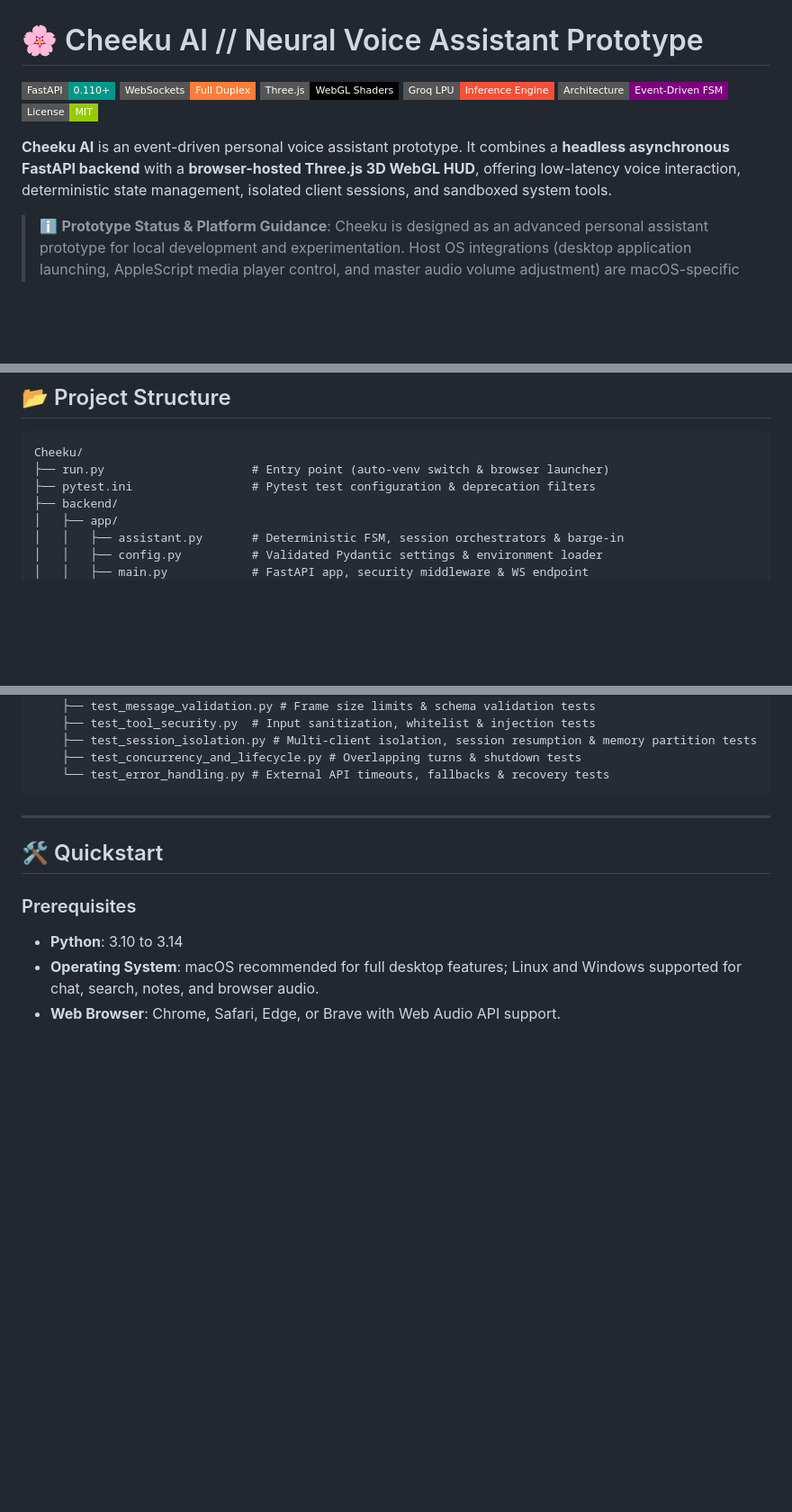
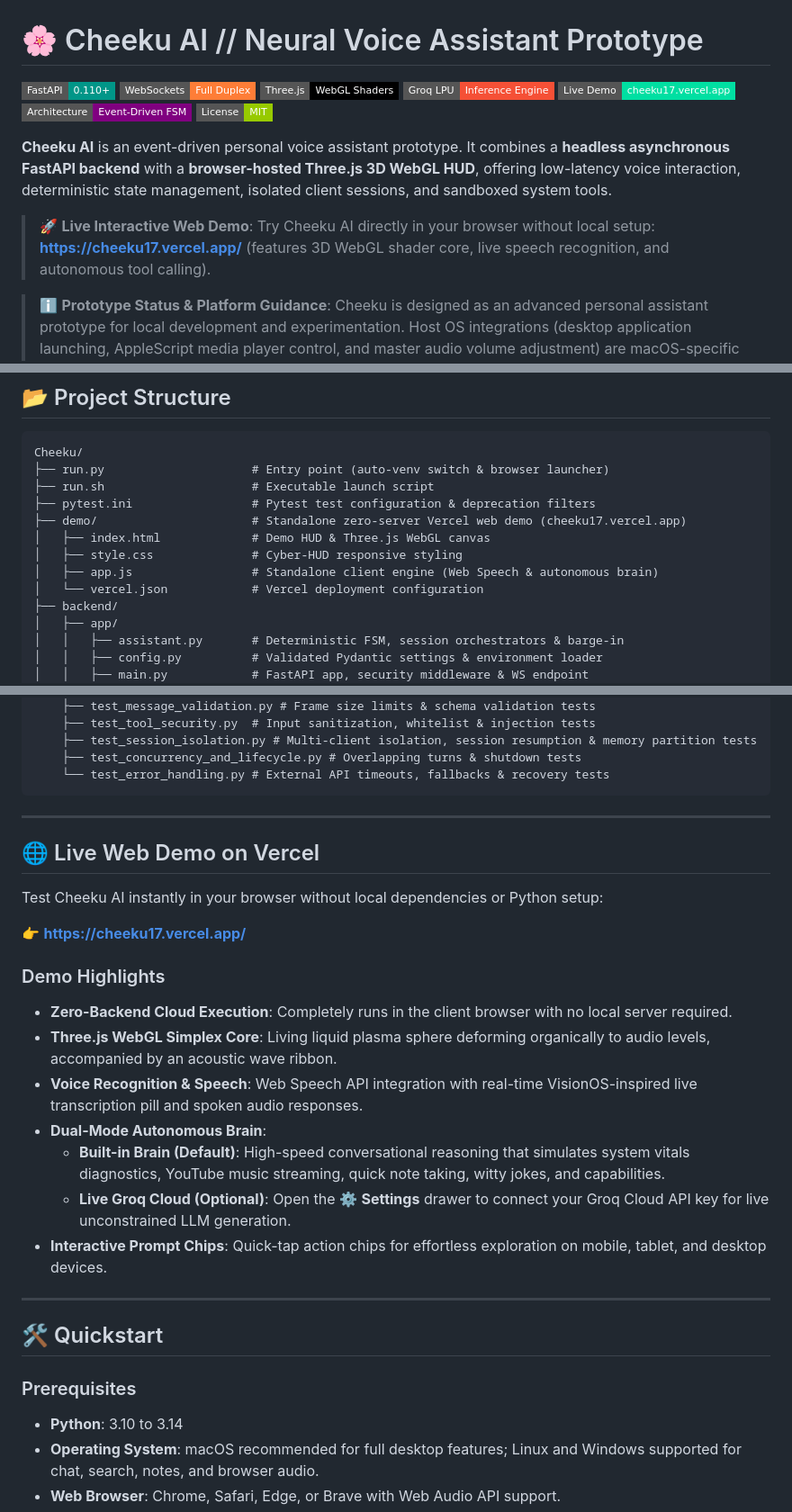
Before and after one commit to Spidey173/Cheeku, a Markdown page: README.md, 3 parts joined by grey strips. Shown at 90% size. Rendered like a GitHub page; badges without logos; blank space fills up the shorter version.

Commit message:
docs: document live Vercel demo and link in README

````diff
--- a/README.md
+++ b/README.md
@@ -4,10 +4,13 @@
 [![WebSockets](https://img.shields.io/badge/WebSockets-Full%20Duplex-orange.svg?style=flat-square&logo=websocket&logoColor=white)](https://websockets.readthedocs.io)
 [![Three.js](https://img.shields.io/badge/Three.js-WebGL%20Shaders-black.svg?style=flat-square&logo=three.js&logoColor=white)](https://threejs.org)
 [![Groq LPU](https://img.shields.io/badge/Groq%20LPU-Inference%20Engine-f55036.svg?style=flat-square)](https://groq.com)
+[![Live Demo](https://img.shields.io/badge/Live%20Demo-cheeku17.vercel.app-00dfa2.svg?style=flat-square&logo=vercel&logoColor=white)](https://cheeku17.vercel.app/)
 [![Architecture](https://img.shields.io/badge/Architecture-Event--Driven%20FSM-purple.svg?style=flat-square)]()
 [![License](https://img.shields.io/badge/License-MIT-green.svg?style=flat-square)](LICENSE)
 
 **Cheeku AI** is an event-driven personal voice assistant prototype. It combines a **headless asynchronous FastAPI backend** with a **browser-hosted Three.js 3D WebGL HUD**, offering low-latency voice interaction, deterministic state management, isolated client sessions, and sandboxed system tools.
+
+> 🚀 **Live Interactive Web Demo**: Try Cheeku AI directly in your browser without local setup: **[https://cheeku17.vercel.app/](https://cheeku17.vercel.app/)** (features 3D WebGL shader core, live speech recognition, and autonomous tool calling).
 
 > ℹ️ **Prototype Status & Platform Guidance**:
 > Cheeku is designed as an advanced personal assistant prototype for local development and experimentation. Host OS integrations (desktop application launching, AppleScript media player control, and master audio volume adjustment) are macOS-specific and fail gracefully on Linux and Windows. Core chat reasoning, real-time web search, SQLite notes, and browser-based audio playback operate cross-platform.
@@ -117,7 +120,13 @@ Cheeku enforces defensive defaults and strict input validation:
 ```text
 Cheeku/
 ├── run.py                     # Entry point (auto-venv switch & browser launcher)
+├── run.sh                     # Executable launch script
 ├── pytest.ini                 # Pytest test configuration & deprecation filters
+├── demo/                      # Standalone zero-server Vercel web demo (cheeku17.vercel.app)
+│   ├── index.html             # Demo HUD & Three.js WebGL canvas
+│   ├── style.css              # Cyber-HUD responsive styling
+│   ├── app.js                 # Standalone client engine (Web Speech & autonomous brain)
+│   └── vercel.json            # Vercel deployment configuration
 ├── backend/
 │   ├── app/
 │   │   ├── assistant.py       # Deterministic FSM, session orchestrators & barge-in
@@ -157,6 +166,23 @@ Cheeku/
     ├── test_concurrency_and_lifecycle.py # Overlapping turns & shutdown tests
     └── test_error_handling.py # External API timeouts, fallbacks & recovery tests
 ```
+
+---
+
+## 🌐 Live Web Demo on Vercel
+
+Test Cheeku AI instantly in your browser without local dependencies or Python setup:
+
+👉 **[https://cheeku17.vercel.app/](https://cheeku17.vercel.app/)**
+
+### Demo Highlights
+- **Zero-Backend Cloud Execution**: Completely runs in the client browser with no local server required.
+- **Three.js WebGL Simplex Core**: Living liquid plasma sphere deforming organically to audio levels, accompanied by an acoustic wave ribbon.
+- **Voice Recognition & Speech**: Web Speech API integration with real-time VisionOS-inspired live transcription pill and spoken audio responses.
+- **Dual-Mode Autonomous Brain**:
+  - **Built-in Brain (Default)**: High-speed conversational reasoning that simulates system vitals diagnostics, YouTube music streaming, quick note taking, witty jokes, and capabilities.
+  - **Live Groq Cloud (Optional)**: Open the ⚙️ **Settings** drawer to connect your Groq Cloud API key for live unconstrained LLM generation.
+- **Interactive Prompt Chips**: Quick-tap action chips for effortless exploration on mobile, tablet, and desktop devices.
 
 ---
 
````
